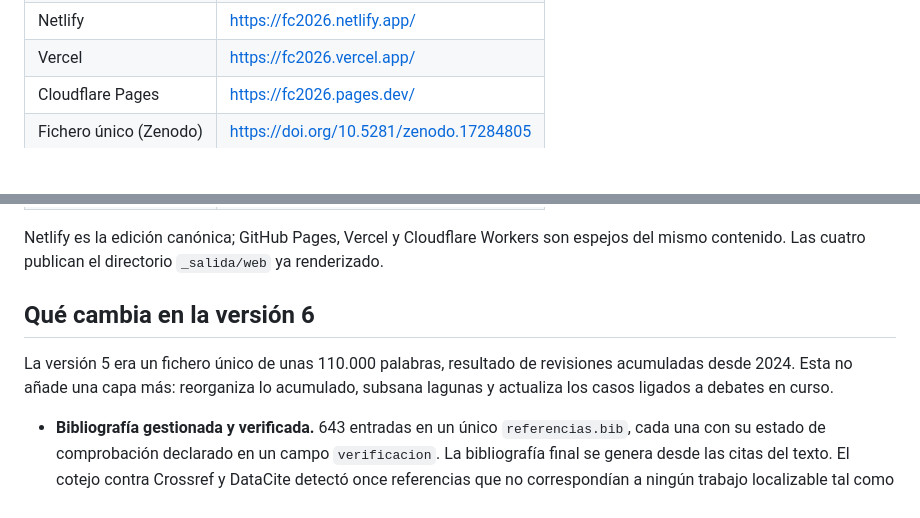
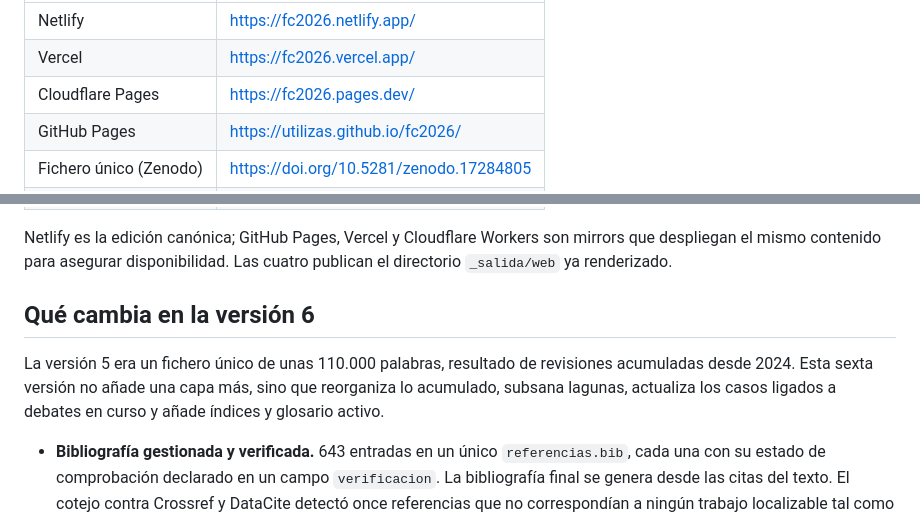
Before and after one commit to utilizas/fc2026, a Markdown page: README.md, 2 parts joined by grey strips. Drawn GitHub-style; blank space fills up the shorter version.

Commit message:
Revise README for version 6 updates and links
Updated the README to reflect changes in version 6, including new links and improved content organization.

```diff
--- a/README.md
+++ b/README.md
@@ -26,4 +24,5 @@ sociedad del conocimiento— con estudios de caso documentados, glosario activo
 | Netlify | <https://fc2026.netlify.app/> |
 | Vercel | <https://fc2026.vercel.app/> |
 | Cloudflare Pages | <https://fc2026.pages.dev/> |
+| GitHub Pages | <https://utilizas.github.io/fc2026/> |
 | Fichero único (Zenodo) | <https://doi.org/10.5281/zenodo.17284805> |
@@ -30,13 +30,13 @@ sociedad del conocimiento— con estudios de caso documentados, glosario activo
 
 Netlify es la edición canónica; GitHub Pages, Vercel y Cloudflare Workers son
-espejos del mismo contenido. Las cuatro publican el directorio `_salida/web` ya
+mirrors que despliegan el mismo contenido para asegurar disponibilidad. Las cuatro publican el directorio `_salida/web` ya
 renderizado.
 
 ## Qué cambia en la versión 6
 
 La versión 5 era un fichero único de unas 110.000 palabras, resultado de
-revisiones acumuladas desde 2024. Esta no añade una capa más: reorganiza lo
-acumulado, subsana lagunas y actualiza los casos ligados a debates en curso.
+revisiones acumuladas desde 2024. Esta sexta versión no añade una capa más, sino que reorganiza lo
+acumulado, subsana lagunas, actualiza los casos ligados a debates en curso y añade índices y glosario activo.
 
 - **Bibliografía gestionada y verificada.** 643 entradas en un único
   `referencias.bib`, cada una con su estado de comprobación declarado en un
```
Also changed, not shown: other parts of README.md (+3 -4 lines).
